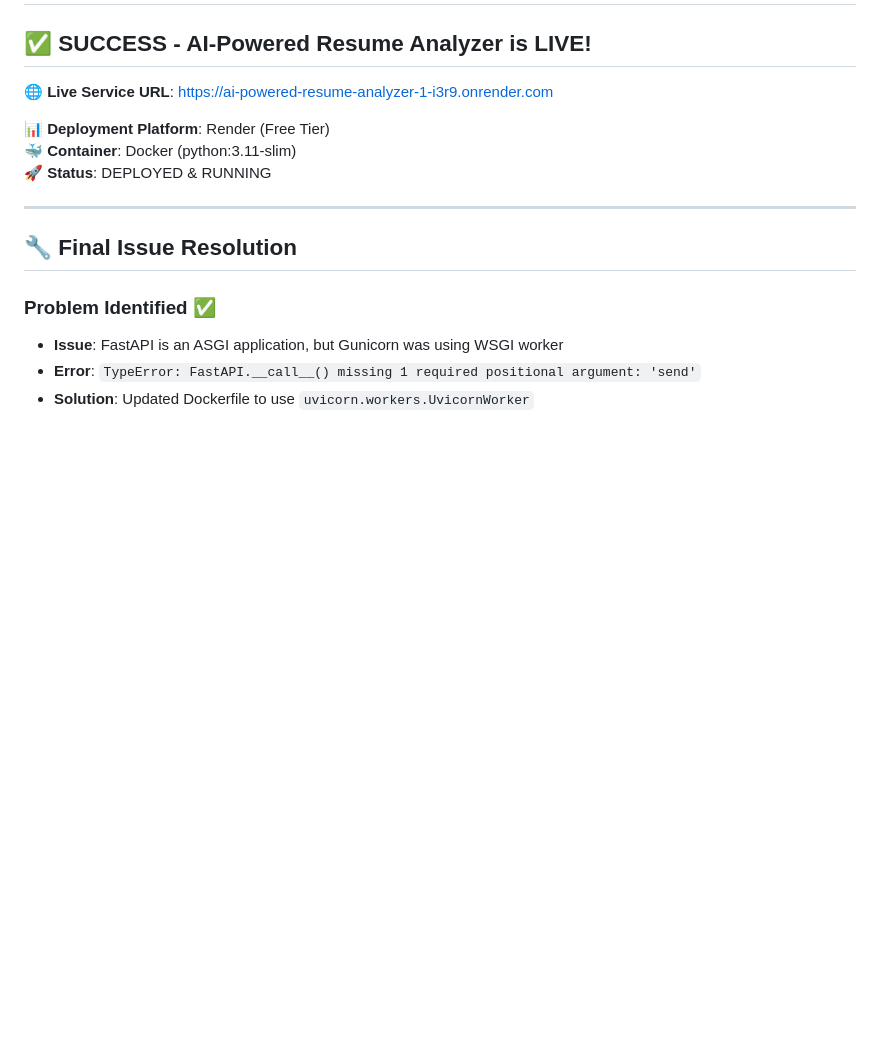
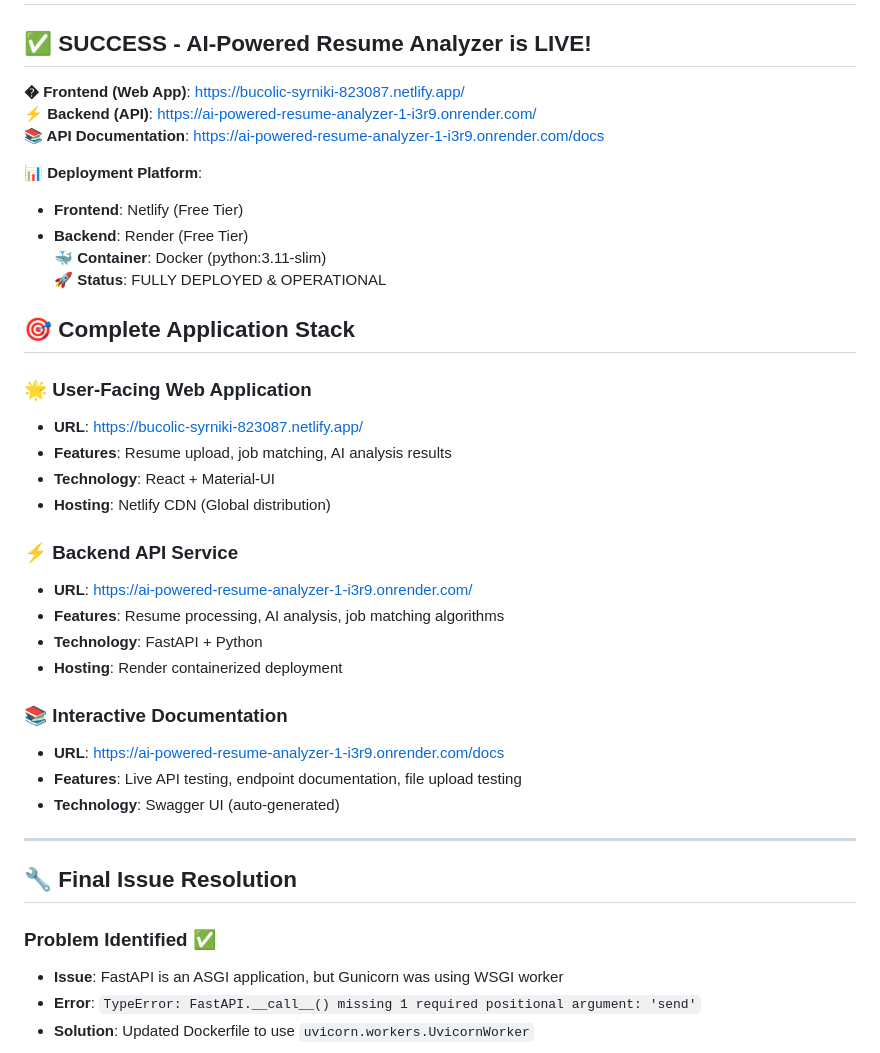
Before and after one commit to jellyfishing2346/AI-Powered-Resume-Analyzer, a Markdown page: DEPLOYMENT_COMPLETE_FINAL.md, the part around the change. GitHub-like rendering; blank space fills up the shorter version.

```diff
--- a/DEPLOYMENT_COMPLETE_FINAL.md
+++ b/DEPLOYMENT_COMPLETE_FINAL.md
@@ -2,11 +2,34 @@
 
 ## ✅ SUCCESS - AI-Powered Resume Analyzer is LIVE!
 
-**🌐 Live Service URL**: https://ai-powered-resume-analyzer-1-i3r9.onrender.com
+**� Frontend (Web App)**: https://bucolic-syrniki-823087.netlify.app/
+**⚡ Backend (API)**: https://ai-powered-resume-analyzer-1-i3r9.onrender.com/
+**📚 API Documentation**: https://ai-powered-resume-analyzer-1-i3r9.onrender.com/docs
 
-**📊 Deployment Platform**: Render (Free Tier)
+**📊 Deployment Platform**:
+- **Frontend**: Netlify (Free Tier)
+- **Backend**: Render (Free Tier)
 **🐳 Container**: Docker (python:3.11-slim)
-**🚀 Status**: DEPLOYED & RUNNING
+**🚀 Status**: FULLY DEPLOYED & OPERATIONAL
+
+## 🎯 **Complete Application Stack**
+
+### **🌟 User-Facing Web Application**
+- **URL**: https://bucolic-syrniki-823087.netlify.app/
+- **Features**: Resume upload, job matching, AI analysis results
+- **Technology**: React + Material-UI
+- **Hosting**: Netlify CDN (Global distribution)
+
+### **⚡ Backend API Service**
+- **URL**: https://ai-powered-resume-analyzer-1-i3r9.onrender.com/
+- **Features**: Resume processing, AI analysis, job matching algorithms
+- **Technology**: FastAPI + Python
+- **Hosting**: Render containerized deployment
+
+### **📚 Interactive Documentation**
+- **URL**: https://ai-powered-resume-analyzer-1-i3r9.onrender.com/docs
+- **Features**: Live API testing, endpoint documentation, file upload testing
+- **Technology**: Swagger UI (auto-generated)
 
 ---
 
```
Also changed, not shown: LIVE_DEPLOYMENT_LINKS.md (added, +107 -0 lines), README.md (+14 -1 lines).
